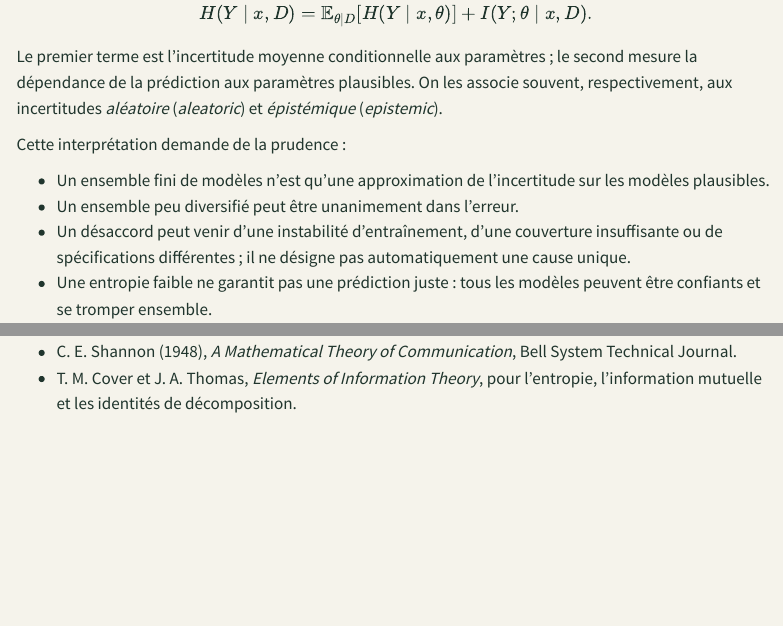
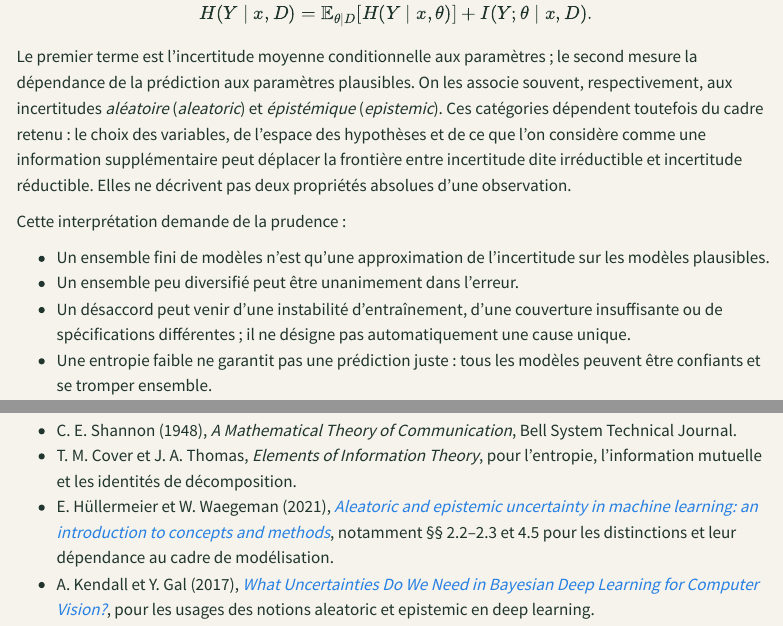
Before and after one commit to JM-Brun/knowledge-stories, a Quarto document (calendar/days/jour-05.qmd): the page in a window 1100 px wide, from 3300 px down, and a second part further down, joined at a grey line. Rendered offline with R 4.5, knitr and Pandoc in place of Quarto, with nearby package versions; menus at the side of the page are left out.

Commit message:
Add specialist references and qualify uncertainty categories in day 05

```diff
--- a/calendar/days/jour-05.qmd
+++ b/calendar/days/jour-05.qmd
@@ -145,7 +145,7 @@ H(Y\mid x,D)
 I(Y;\theta\mid x,D).
 $$
 
-Le premier terme est l'incertitude moyenne conditionnelle aux paramètres ; le second mesure la dépendance de la prédiction aux paramètres plausibles. On les associe souvent, respectivement, aux incertitudes *aléatoire* (*aleatoric*) et *épistémique* (*epistemic*).
+Le premier terme est l'incertitude moyenne conditionnelle aux paramètres ; le second mesure la dépendance de la prédiction aux paramètres plausibles. On les associe souvent, respectivement, aux incertitudes *aléatoire* (*aleatoric*) et *épistémique* (*epistemic*). Ces catégories dépendent toutefois du cadre retenu : le choix des variables, de l'espace des hypothèses et de ce que l'on considère comme une information supplémentaire peut déplacer la frontière entre incertitude dite irréductible et incertitude réductible. Elles ne décrivent pas deux propriétés absolues d'une observation.
 
 Cette interprétation demande de la prudence :
 
@@ -185,3 +185,5 @@ Les questions de réflexion et les exercices corrigés sont regroupés dans un [
 
 - C. E. Shannon (1948), *A Mathematical Theory of Communication*, Bell System Technical Journal.
 - T. M. Cover et J. A. Thomas, *Elements of Information Theory*, pour l'entropie, l'information mutuelle et les identités de décomposition.
+- E. Hüllermeier et W. Waegeman (2021), [*Aleatoric and epistemic uncertainty in machine learning: an introduction to concepts and methods*](https://doi.org/10.1007/s10994-021-05946-3), notamment §§ 2.2–2.3 et 4.5 pour les distinctions et leur dépendance au cadre de modélisation.
+- A. Kendall et Y. Gal (2017), [*What Uncertainties Do We Need in Bayesian Deep Learning for Computer Vision?*](https://proceedings.neurips.cc/paper_files/paper/2017/hash/2650d6089a6d640c5e85b2b88265dc2b-Abstract.html), pour les usages des notions aleatoric et epistemic en deep learning.
```
